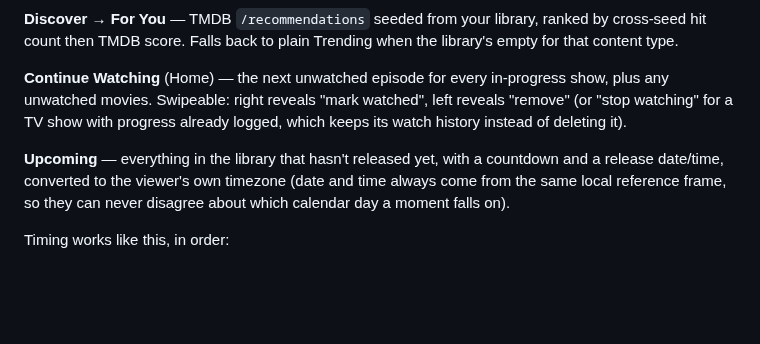
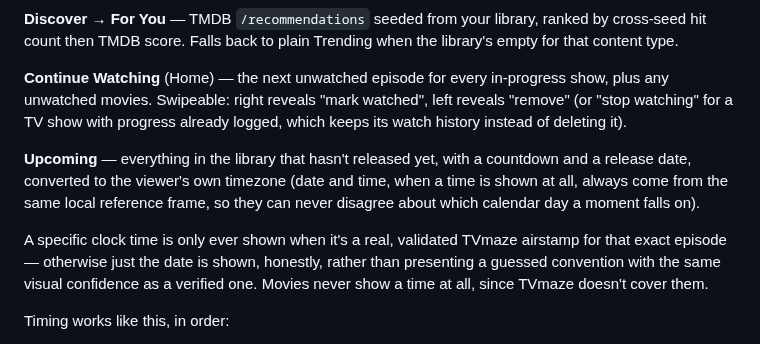
Before and after one commit to HanuKeyser/NovaWatch, a Markdown page: README.md, the part around the change. GitHub-like rendering; blank space fills up the shorter version.

Commit message:
Update README with timing details for upcoming content
Clarify timing information for upcoming releases and TV shows.

```diff
--- a/README.md
+++ b/README.md
@@ -64,7 +64,9 @@ Currently on the free **Spark** plan. This is a real constraint on the feature s
 
 **Continue Watching** (Home) — the next unwatched episode for every in-progress show, plus any unwatched movies. Swipeable: right reveals "mark watched", left reveals "remove" (or "stop watching" for a TV show with progress already logged, which keeps its watch history instead of deleting it).
 
-**Upcoming** — everything in the library that hasn't released yet, with a countdown and a release date/time, converted to the viewer's own timezone (date and time always come from the same local reference frame, so they can never disagree about which calendar day a moment falls on).
+**Upcoming** — everything in the library that hasn't released yet, with a countdown and a release date, converted to the viewer's own timezone (date and time, when a time is shown at all, always come from the same local reference frame, so they can never disagree about which calendar day a moment falls on).
+
+A specific clock time is only ever shown when it's a real, validated TVmaze airstamp for that exact episode — otherwise just the date is shown, honestly, rather than presenting a guessed convention with the same visual confidence as a verified one. Movies never show a time at all, since TVmaze doesn't cover them.
 
 Timing works like this, in order:
 1. **A real per-episode airtime from TVmaze is used whenever TVmaze actually has one for that specific show and episode** — for any TV show, not gated by whether it's broadcast, cable, or streaming. This is what correctly handles a hybrid show that airs on a traditional network *and* is also available on a streaming platform (sometimes at a genuinely different time): TVmaze just reports whatever it actually tracks, and that's trusted directly.
```
